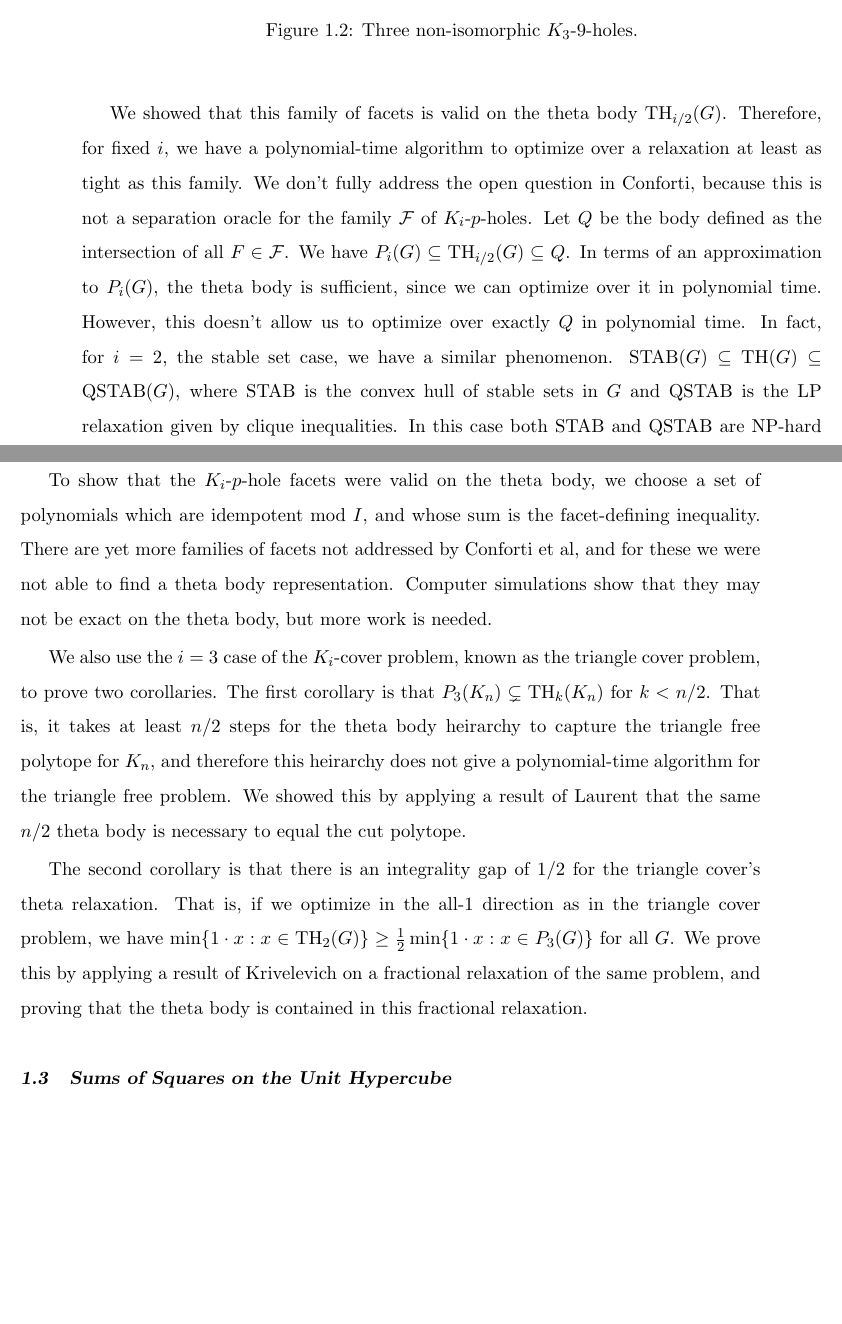
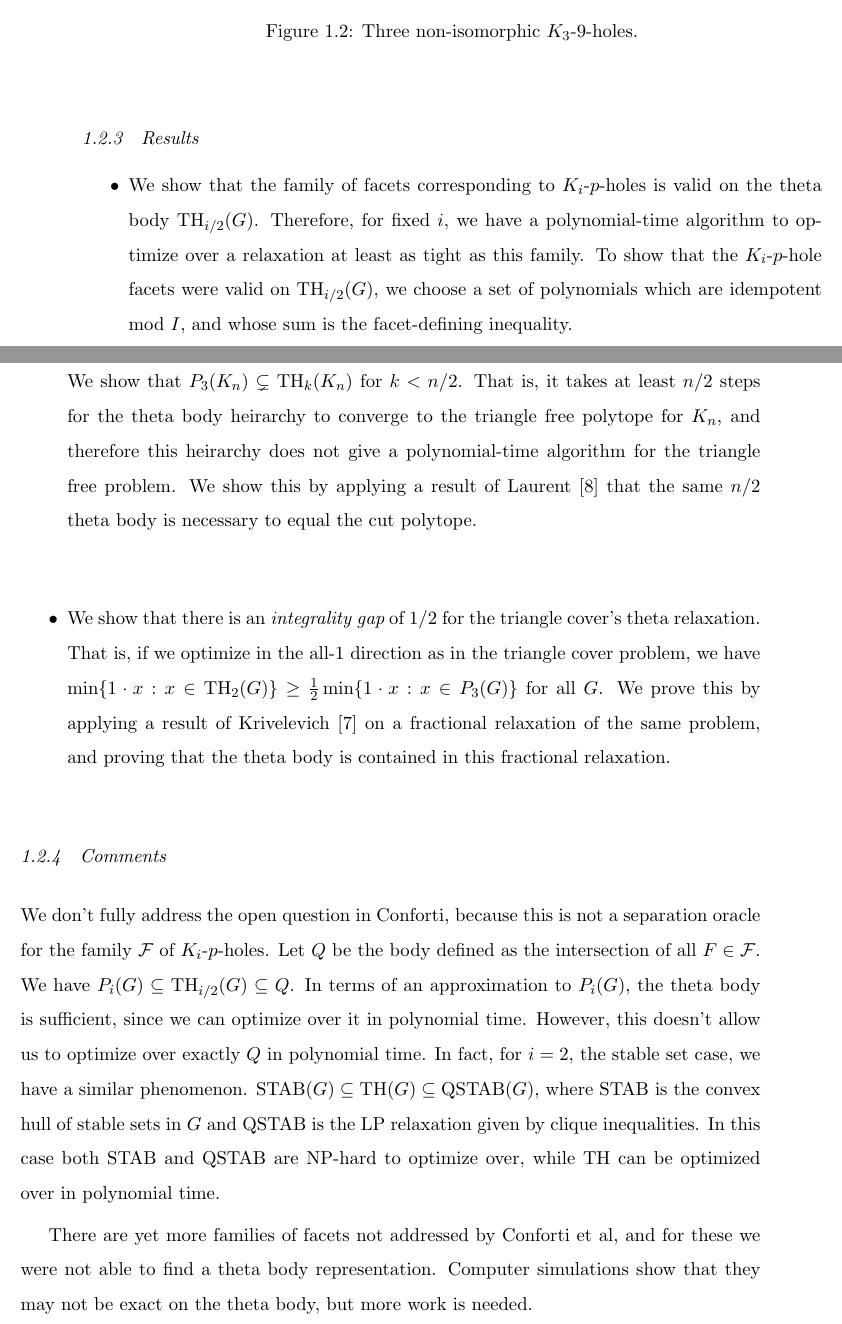
Before and after one commit to jamesrp/thesis, a LaTeX thesis (thesis.tex, which reads introduction.tex): two parts of pages 12 and 13 of 30 before the commit and two parts of pages 13 and 14 of 31 after it, joined at a grey line, cut so that both start at the same text, the shorter picture padded with empty space. Compiled offline with pdfLaTeX.

Commit message:
Divided section 1.2 into subsections

```diff
--- a/introduction.tex
+++ b/introduction.tex
@@ -154,8 +158,24 @@ It defines a facet of $P_i(G)$ for $i \ge 3$ and odd $p$.
 	\label{9holeintro}
 \end{figure}
 
-We showed that this family of facets is valid on the theta body $\textup{TH}_{i/2}(G)$.
+\subsection{Results}
+\begin{itemize}
+\item We show that the family of facets corresponding to $K_i$-$p$-holes is valid on
+the theta body $\textup{TH}_{i/2}(G)$.
 Therefore, for fixed $i$, we have a polynomial-time algorithm to optimize over a relaxation at least as tight as this family.
+To show that the $K_i$-$p$-hole facets were valid on $\textup{TH}_{i/2}(G)$, we choose a set of
+polynomials which are idempotent mod $I$, and whose sum is the facet-defining
+inequality.
+\item We consider the triangle free problem, the special case $i=3$ of the
+$K_i$-free problem. We show that $P_3(K_n) \subsetneq \textup{TH}_{k}(K_n)$ for $k < n/2$.
+That is, it takes at least $n/2$ steps for the theta body heirarchy to converge
+to the triangle free polytope for $K_n$, and therefore this heirarchy does not give a polynomial-time algorithm for the triangle free problem.
+We show this by applying a result of Laurent \cite{moniquestuff} that the same $n/2$ theta body is necessary to equal the cut polytope.
+\item We show that there is an {\em integrality gap} of $1/2$ for the triangle cover's theta relaxation.
+That is, if we optimize in the all-1 direction as in the triangle cover problem, we have $\min \{1 \cdot x: x \in \textup{TH}_2(G) \} \ge \frac{1}{2} \min \{1 \cdot x: x \in P_3(G)\}$ for all $G$.
+We prove this by applying a result of Krivelevich \cite{krivelevich} on a fractional relaxation of the same problem, and proving that the theta body is contained in this fractional relaxation.
+\end{itemize}
+\subsection{Comments}
 We don't fully address the open question in Conforti, because this is not a separation oracle for the family $\mathcal{F}$ of $K_i$-$p$-holes.
 Let $Q$ be the body defined as the intersection of all $F \in \mathcal{F}$.
 We have $P_i(G) \subseteq \textup{TH}_{i/2}(G) \subseteq Q$.
@@ -165,22 +185,13 @@ In fact, for $i=2$, the stable set case, we have a similar phenomenon.
 $\textup{STAB}(G) \subseteq \textup{TH}(G) \subseteq \textup{QSTAB}(G)$, where STAB is the convex hull of stable sets in $G$ and QSTAB is the LP relaxation given by clique inequalities.
 In this case both STAB and QSTAB are NP-hard to optimize over, while TH can be optimized over in polynomial time.
 
-To show that the $K_i$-$p$-hole facets were valid on the theta body, we choose a set of
-polynomials which are idempotent mod $I$, and whose sum is the facet-defining
-inequality. There are yet more families of facets not addressed by Conforti
+There are yet more families of facets not addressed by Conforti
 et al, and for these we were not able to find a theta body representation.
 Computer simulations show that they may not be exact on the theta body, but
 more work is needed.
 
-We also use the $i=3$ case of the $K_i$-cover problem, known as the triangle
-cover problem, to prove two corollaries.
-The first corollary is that $P_3(K_n) \subsetneq \textup{TH}_{k}(K_n)$ for $k < n/2$.
-That is, it takes at least $n/2$ steps for the theta body heirarchy to capture the triangle free polytope for $K_n$, and therefore this heirarchy does not give a polynomial-time algorithm for the triangle free problem.
-We showed this by applying a result of Laurent that the same $n/2$ theta body is necessary to equal the cut polytope.
 
-The second corollary is that there is an integrality gap of $1/2$ for the triangle cover's theta relaxation.
-That is, if we optimize in the all-1 direction as in the triangle cover problem, we have $\min \{1 \cdot x: x \in \textup{TH}_2(G) \} \ge \frac{1}{2} \min \{1 \cdot x: x \in P_3(G)\}$ for all $G$.
-We prove this by applying a result of Krivelevich on a fractional relaxation of the same problem, and proving that the theta body is contained in this fractional relaxation.
+
 
 \section{Sums of Squares on the Unit Hypercube}
 
```
Also changed, not shown: introduction.tex (4 more changed lines).
